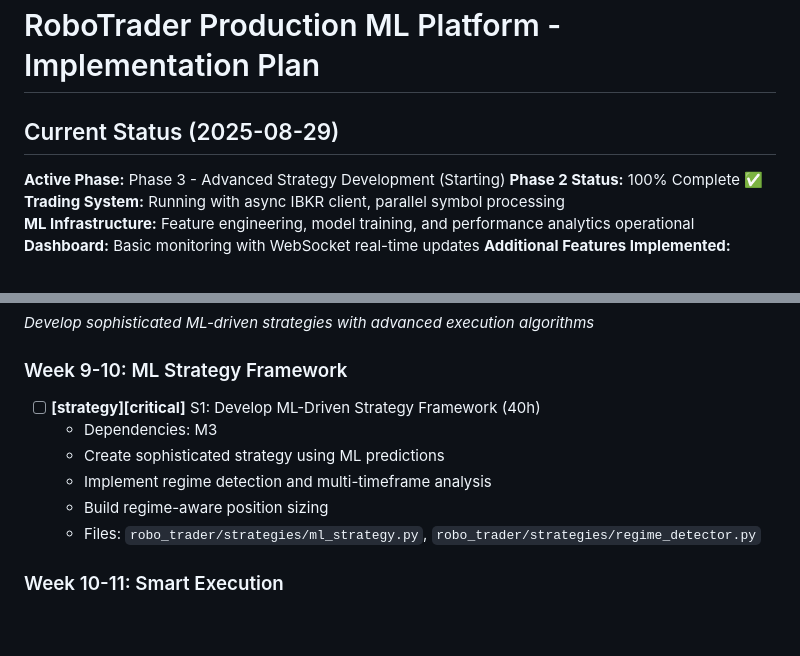
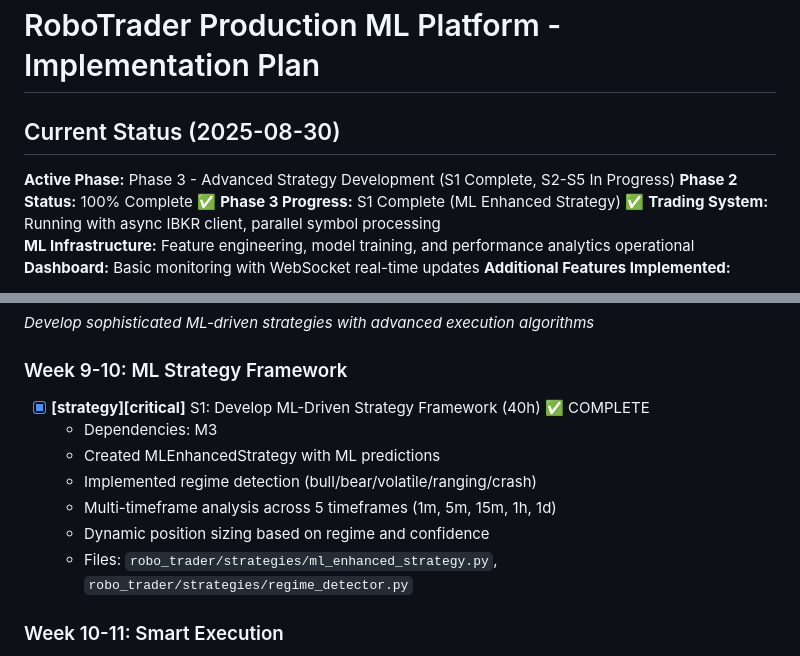
Before and after one commit to stimutak/robo_trader, a Markdown page: IMPLEMENTATION_PLAN.md, 2 parts joined by grey strips. GitHub-like rendering; blank space fills up the shorter version.

```diff
--- a/IMPLEMENTATION_PLAN.md
+++ b/IMPLEMENTATION_PLAN.md
@@ -1,8 +1,9 @@
 # RoboTrader Production ML Platform - Implementation Plan
 
-## Current Status (2025-08-29)
-**Active Phase:** Phase 3 - Advanced Strategy Development (Starting)
+## Current Status (2025-08-30)
+**Active Phase:** Phase 3 - Advanced Strategy Development (S1 Complete, S2-S5 In Progress)
 **Phase 2 Status:** 100% Complete ✅
+**Phase 3 Progress:** S1 Complete (ML Enhanced Strategy) ✅
 **Trading System:** Running with async IBKR client, parallel symbol processing
 **ML Infrastructure:** Feature engineering, model training, and performance analytics operational
 **Dashboard:** Basic monitoring with WebSocket real-time updates
@@ -121,12 +122,13 @@ Transform the robo_trader system into a production-grade, ML-driven trading plat
 *Develop sophisticated ML-driven strategies with advanced execution algorithms*
 
 ### Week 9-10: ML Strategy Framework
-- [ ] **[strategy][critical]** S1: Develop ML-Driven Strategy Framework (40h)
+- [x] **[strategy][critical]** S1: Develop ML-Driven Strategy Framework (40h) ✅ COMPLETE
   - Dependencies: M3
-  - Create sophisticated strategy using ML predictions
-  - Implement regime detection and multi-timeframe analysis
-  - Build regime-aware position sizing
-  - Files: `robo_trader/strategies/ml_strategy.py`, `robo_trader/strategies/regime_detector.py`
+  - Created MLEnhancedStrategy with ML predictions
+  - Implemented regime detection (bull/bear/volatile/ranging/crash)
+  - Multi-timeframe analysis across 5 timeframes (1m, 5m, 15m, 1h, 1d)
+  - Dynamic position sizing based on regime and confidence
+  - Files: `robo_trader/strategies/ml_enhanced_strategy.py`, `robo_trader/strategies/regime_detector.py`
 
 ### Week 10-11: Smart Execution
 - [ ] **[execution][high]** S2: Implement Smart Execution Algorithms (32h)
```
Also changed, not shown: README.md (+36 -4 lines).
